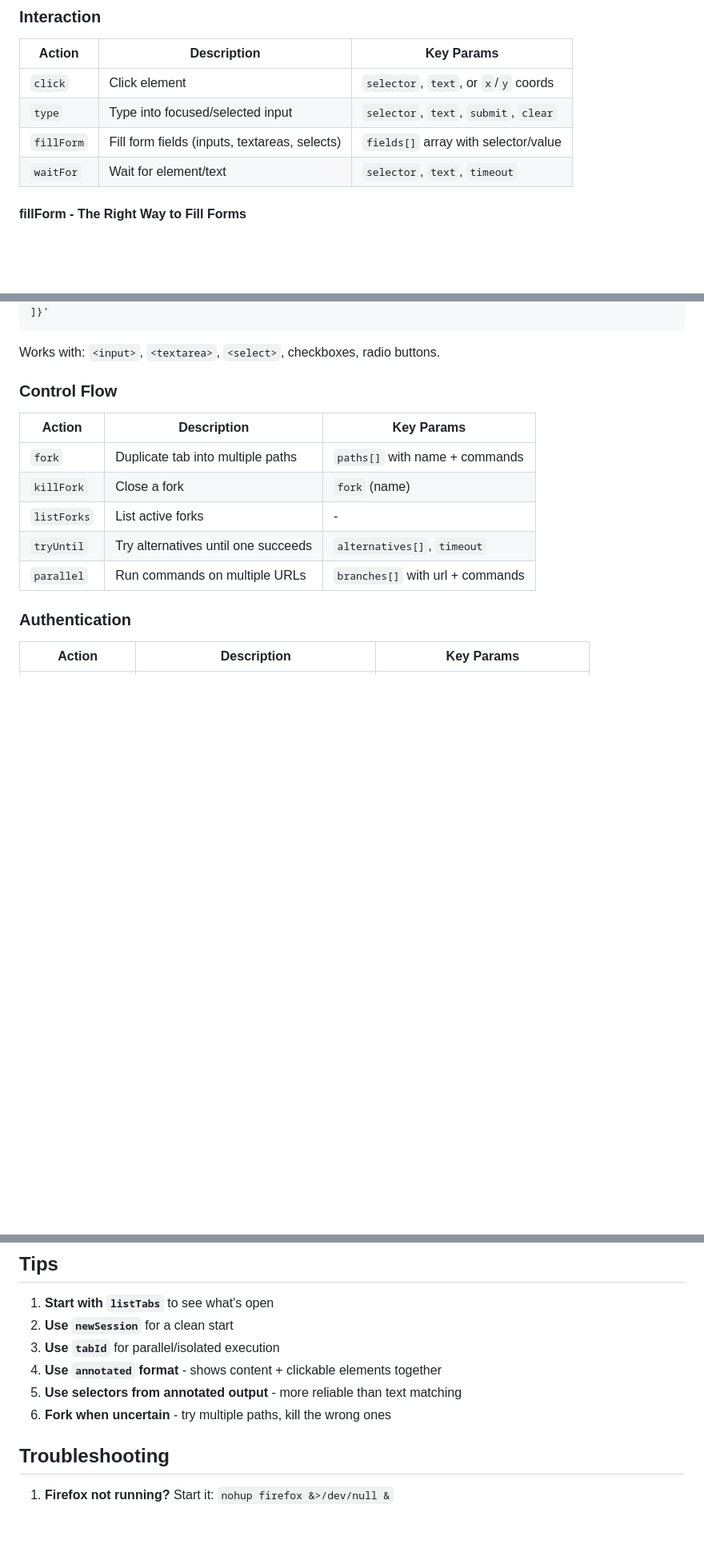
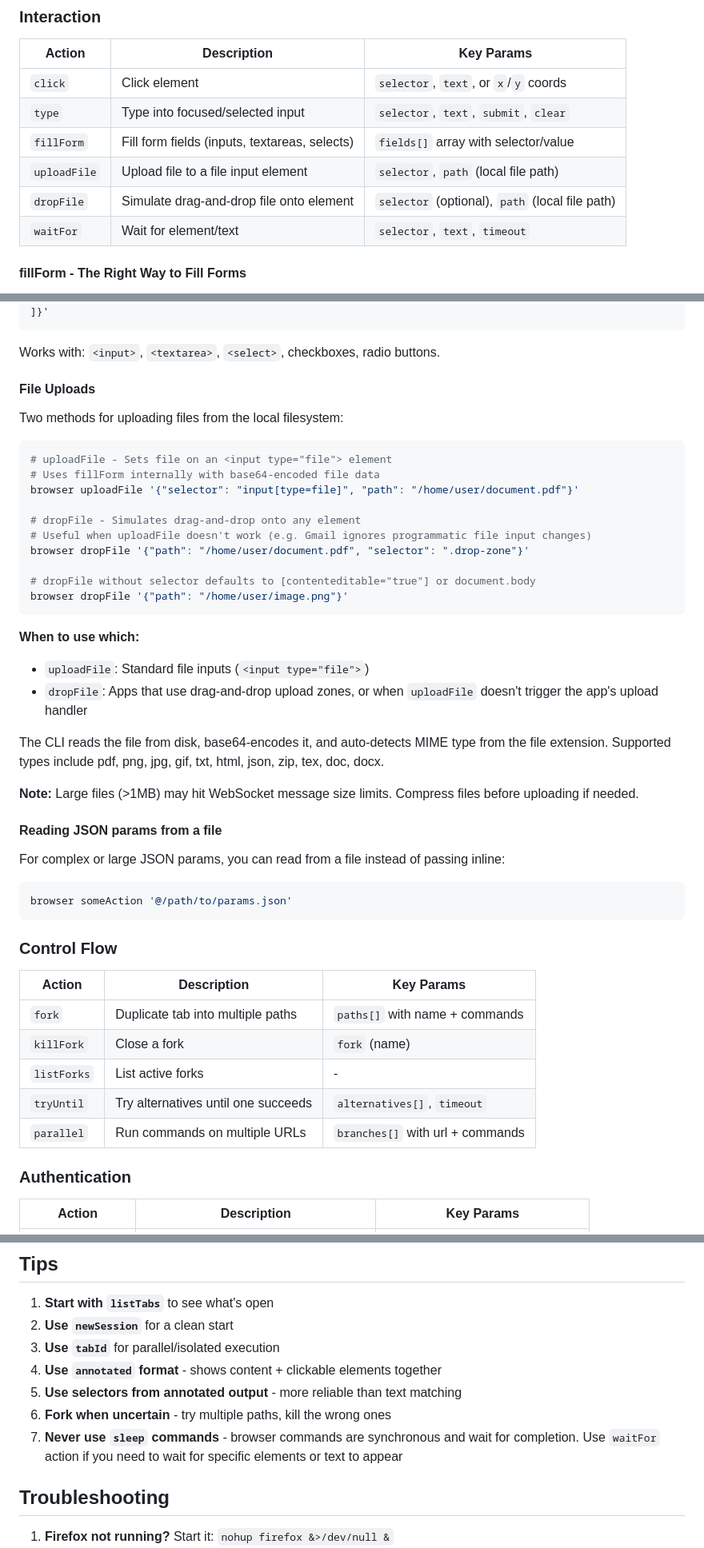
Before and after one commit to 1jehuang/firefox-agent-bridge, a Markdown page: skill/SKILL.md, 3 parts joined by grey strips. Shown at 80% size. Rendered like a GitHub page; blank space fills up the shorter version.

Commit message:
Document uploadFile, dropFile, and @file params in skill reference

````diff
--- a/skill/SKILL.md
+++ b/skill/SKILL.md
@@ -60,6 +60,8 @@ browser <action> '<json_params>'
 | `click` | Click element | `selector`, `text`, or `x`/`y` coords |
 | `type` | Type into focused/selected input | `selector`, `text`, `submit`, `clear` |
 | `fillForm` | Fill form fields (inputs, textareas, selects) | `fields[]` array with selector/value |
+| `uploadFile` | Upload file to a file input element | `selector`, `path` (local file path) |
+| `dropFile` | Simulate drag-and-drop file onto element | `selector` (optional), `path` (local file path) |
 | `waitFor` | Wait for element/text | `selector`, `text`, `timeout` |
 
 #### fillForm - The Right Way to Fill Forms
@@ -80,6 +82,39 @@ browser fillForm '{"fields": [
 ```
 
 Works with: `<input>`, `<textarea>`, `<select>`, checkboxes, radio buttons.
+
+#### File Uploads
+
+Two methods for uploading files from the local filesystem:
+
+```bash
+# uploadFile - Sets file on an <input type="file"> element
+# Uses fillForm internally with base64-encoded file data
+browser uploadFile '{"selector": "input[type=file]", "path": "/home/user/document.pdf"}'
+
+# dropFile - Simulates drag-and-drop onto any element
+# Useful when uploadFile doesn't work (e.g. Gmail ignores programmatic file input changes)
+browser dropFile '{"path": "/home/user/document.pdf", "selector": ".drop-zone"}'
+
+# dropFile without selector defaults to [contenteditable="true"] or document.body
+browser dropFile '{"path": "/home/user/image.png"}'
+```
+
+**When to use which:**
+- `uploadFile`: Standard file inputs (`<input type="file">`)
+- `dropFile`: Apps that use drag-and-drop upload zones, or when `uploadFile` doesn't trigger the app's upload handler
+
+The CLI reads the file from disk, base64-encodes it, and auto-detects MIME type from the file extension. Supported types include pdf, png, jpg, gif, txt, html, json, zip, tex, doc, docx.
+
+**Note:** Large files (>1MB) may hit WebSocket message size limits. Compress files before uploading if needed.
+
+#### Reading JSON params from a file
+
+For complex or large JSON params, you can read from a file instead of passing inline:
+
+```bash
+browser someAction '@/path/to/params.json'
+```
 
 ### Control Flow
 
@@ -286,6 +321,7 @@ This lets multiple agents work in parallel without stepping on each other.
 4. **Use `annotated` format** - shows content + clickable elements together
 5. **Use selectors from annotated output** - more reliable than text matching
 6. **Fork when uncertain** - try multiple paths, kill the wrong ones
+7. **Never use `sleep` commands** - browser commands are synchronous and wait for completion. Use `waitFor` action if you need to wait for specific elements or text to appear
 
 ## Troubleshooting
 
````
